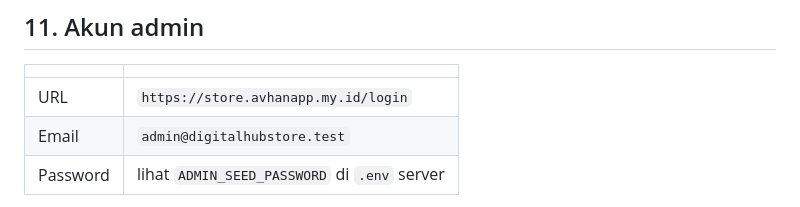
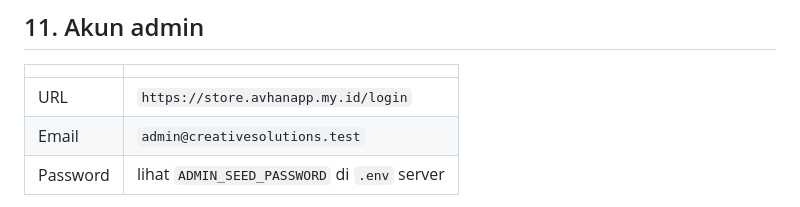
Before and after one commit to Avhan4373/digitalhubstore, a Markdown page: store-app/DEPLOY.md, the part around the change. Drawn GitHub-style.

Commit message:
Perbarui dokumentasi akun & deskripsi produk ke Creative Solutions
DEPLOY.md: email admin -> admin@creativesolutions.test.
Deskripsi 5 produk + 8 varian di produksi masih menyebut 'DigitalHub' di teks
yang dibaca pembeli; diganti ke 'Creative Solutions' langsung di database
(seed asli tetap sebagai arsip hasil scrape).

```diff
--- a/store-app/DEPLOY.md
+++ b/store-app/DEPLOY.md
@@ -220,7 +220,7 @@ scrape, pengaturan, dan akun admin tetap utuh.**
 | | |
 |---|---|
 | URL | `https://store.avhanapp.my.id/login` |
-| Email | `admin@digitalhubstore.test` |
+| Email | `admin@creativesolutions.test` |
 | Password | lihat `ADMIN_SEED_PASSWORD` di `.env` server |
 
 Ganti email/password lewat panel admin setelah login pertama. Password seed
```
